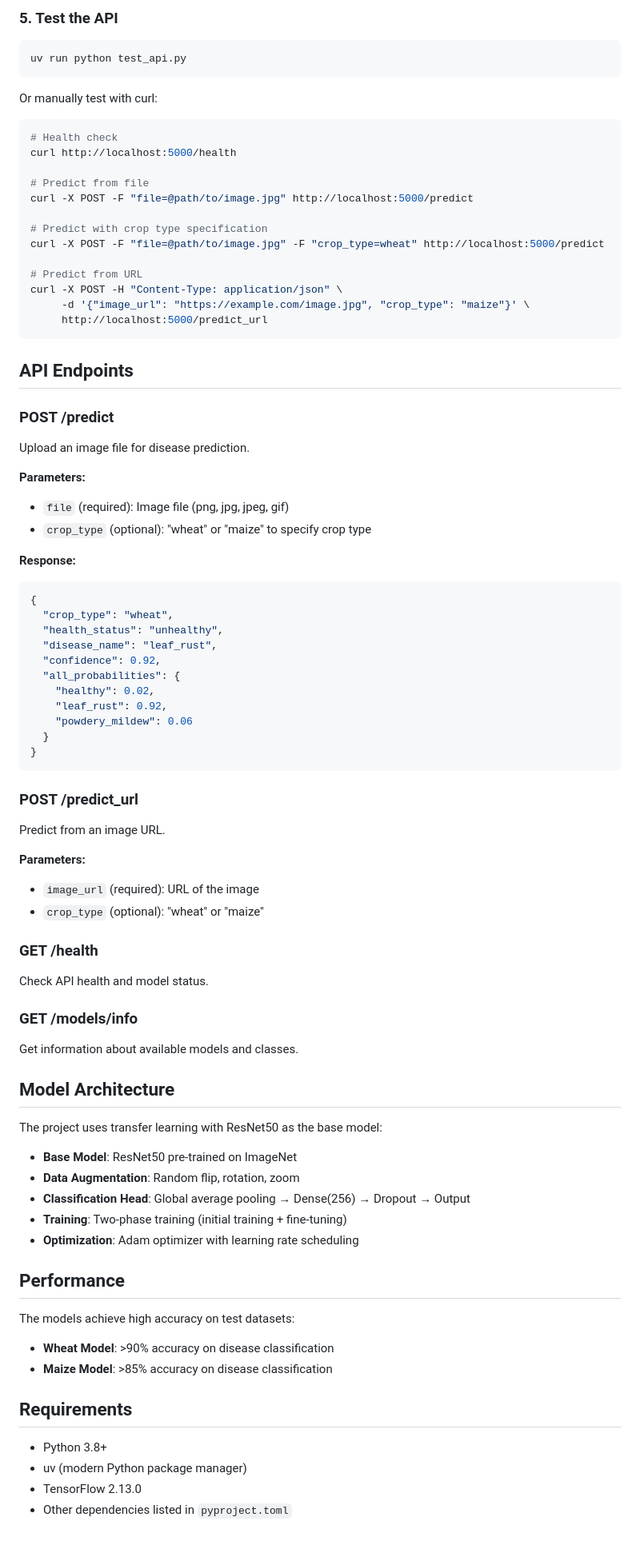
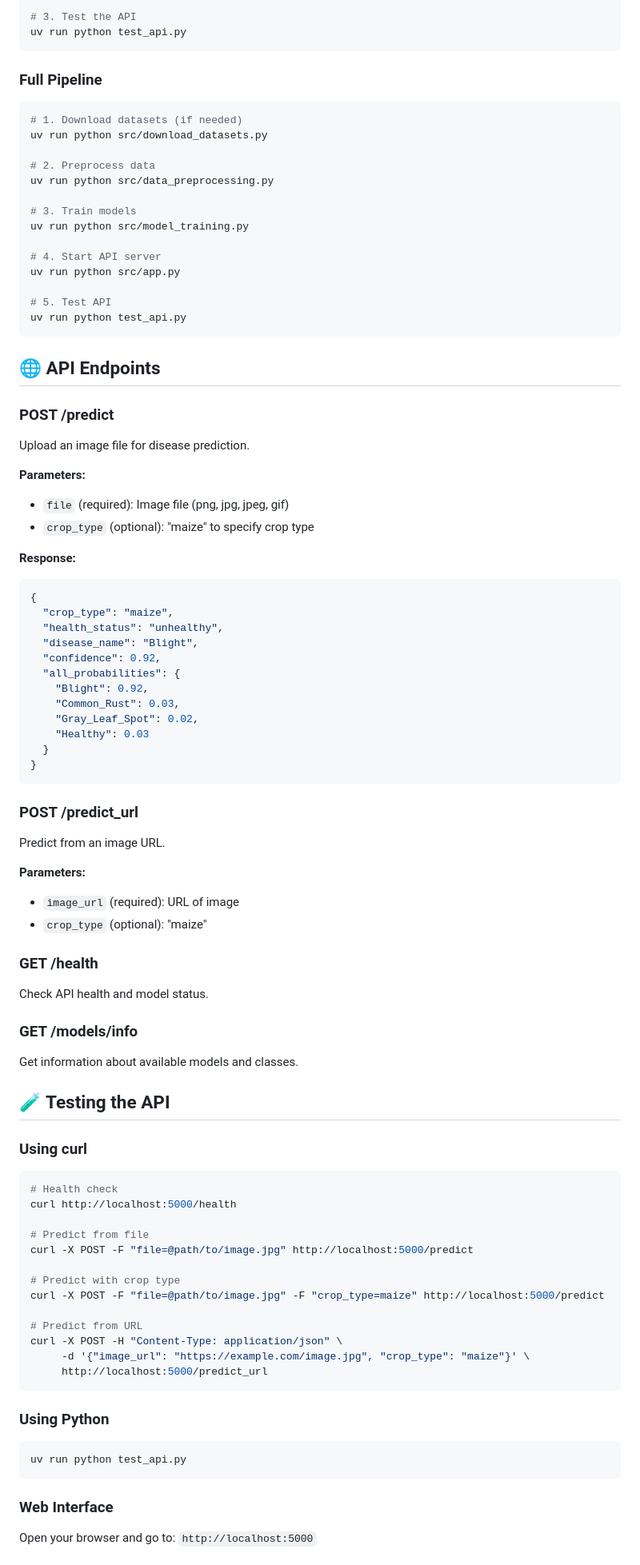
Before and after one commit to sharan1918/Crop_disease_detection, a Markdown page: README.md, the part around one of its changes. Shown at 80% size. Rendered like a GitHub page.

````diff
--- a/README.md
+++ b/README.md
@@ -85,48 +67,47 @@ uv run python src/app.py
 
-### 5. Test the API
-
-```bash
+# 3. Test the API
 uv run python test_api.py
 ```
 
-Or manually test with curl:
+### Full Pipeline
+```bash
+# 1. Download datasets (if needed)
+uv run python src/download_datasets.py
 
-```bash
-# Health check
-curl http://localhost:5000/health
+# 2. Preprocess data
+uv run python src/data_preprocessing.py
 
-# Predict from file
-curl -X POST -F "file=@path/to/image.jpg" http://localhost:5000/predict
+# 3. Train models
+uv run python src/model_training.py
 
-# Predict with crop type specification
-curl -X POST -F "file=@path/to/image.jpg" -F "crop_type=wheat" http://localhost:5000/predict
+# 4. Start API server
+uv run python src/app.py
 
-# Predict from URL
-curl -X POST -H "Content-Type: application/json" \
-     -d '{"image_url": "https://example.com/image.jpg", "crop_type": "maize"}' \
-     http://localhost:5000/predict_url
+# 5. Test API
+uv run python test_api.py
 ```
 
-## API Endpoints
+## 🌐 API Endpoints
 
 ### POST /predict
 Upload an image file for disease prediction.
 
 **Parameters:**
 - `file` (required): Image file (png, jpg, jpeg, gif)
-- `crop_type` (optional): "wheat" or "maize" to specify crop type
+- `crop_type` (optional): "maize" to specify crop type
 
 **Response:**
 ```json
 {
-  "crop_type": "wheat",
+  "crop_type": "maize",
   "health_status": "unhealthy",
-  "disease_name": "leaf_rust",
+  "disease_name": "Blight",
   "confidence": 0.92,
   "all_probabilities": {
-    "healthy": 0.02,
-    "leaf_rust": 0.92,
-    "powdery_mildew": 0.06
+    "Blight": 0.92,
+    "Common_Rust": 0.03,
+    "Gray_Leaf_Spot": 0.02,
+    "Healthy": 0.03
   }
 }
 ```
@@ -135,8 +116,8 @@ Upload an image file for disease prediction.
 Predict from an image URL.
 
 **Parameters:**
-- `image_url` (required): URL of the image
-- `crop_type` (optional): "wheat" or "maize"
+- `image_url` (required): URL of image
+- `crop_type` (optional): "maize"
 
 ### GET /health
 Check API health and model status.
@@ -144,26 +125,30 @@ Check API health and model status.
 ### GET /models/info
 Get information about available models and classes.
 
-## Model Architecture
+## 🧪 Testing the API
 
-The project uses transfer learning with ResNet50 as the base model:
+### Using curl
+```bash
+# Health check
+curl http://localhost:5000/health
 
-- **Base Model**: ResNet50 pre-trained on ImageNet
-- **Data Augmentation**: Random flip, rotation, zoom
-- **Classification Head**: Global average pooling → Dense(256) → Dropout → Output
-- **Training**: Two-phase training (initial training + fine-tuning)
-- **Optimization**: Adam optimizer with learning rate scheduling
+# Predict from file
+curl -X POST -F "file=@path/to/image.jpg" http://localhost:5000/predict
 
-## Performance
+# Predict with crop type
+curl -X POST -F "file=@path/to/image.jpg" -F "crop_type=maize" http://localhost:5000/predict
 
-The models achieve high accuracy on test datasets:
-- **Wheat Model**: >90% accuracy on disease classification
-- **Maize Model**: >85% accuracy on disease classification
+# Predict from URL
+curl -X POST -H "Content-Type: application/json" \
+     -d '{"image_url": "https://example.com/image.jpg", "crop_type": "maize"}' \
+     http://localhost:5000/predict_url
+```
 
-## Requirements
+### Using Python
+```bash
+uv run python test_api.py
+```
 
-- Python 3.8+
-- uv (modern Python package manager)
-- TensorFlow 2.13.0
-- Other dependencies listed in `pyproject.toml`
+### Web Interface
+Open your browser and go to: `http://localhost:5000`
 
````
Also changed, not shown: other parts of README.md (+123 -80 lines).
